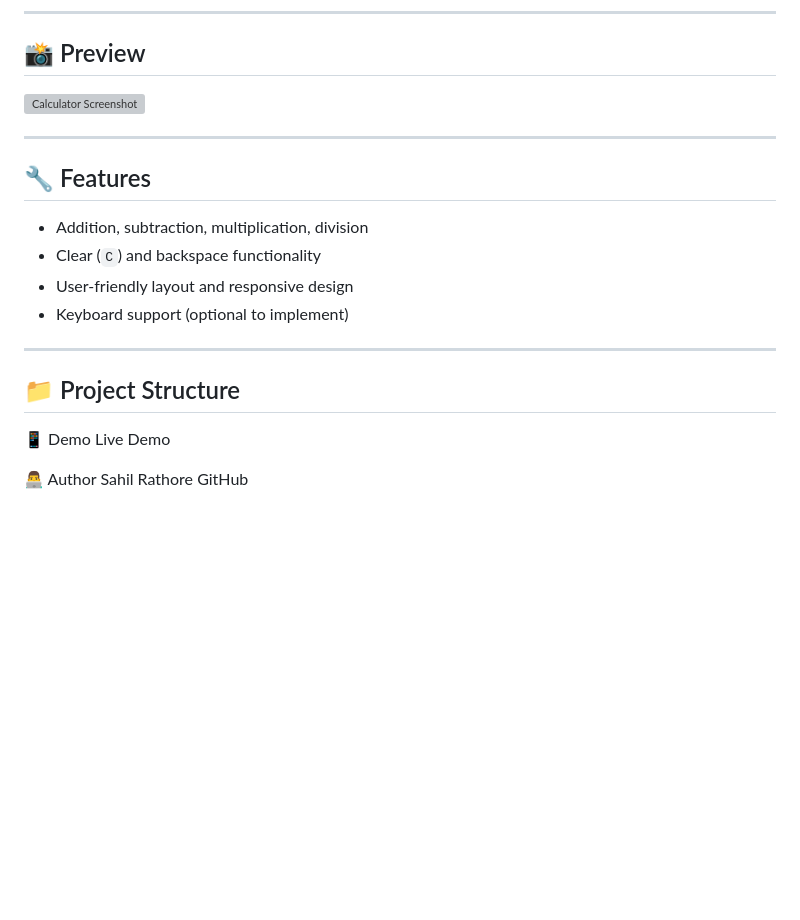
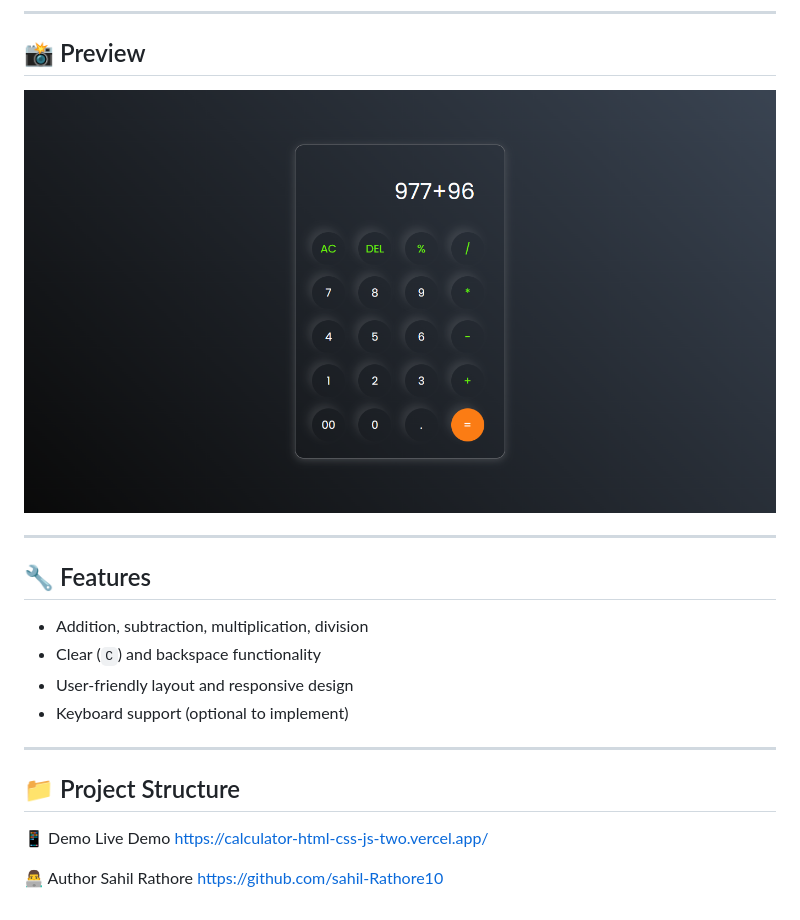
Before and after one commit to sahil-Rathore10/Calculator-html-css-js, a Markdown page: README.md, the part around the change. GitHub-like rendering; pictures changed too: img/preview.png (added); blank space fills up the shorter version; grey boxes are pictures that could not be loaded.

Commit message:
preview added

```diff
--- a/README.md
+++ b/README.md
@@ -7,7 +7,7 @@ It performs standard arithmetic operations like addition, subtraction, multiplic
 
 ## 📸 Preview
 
-![Calculator Screenshot](preview.png) <!-- Optional: replace with actual image link or remove -->
+![Calculator Screenshot](img/preview.png) <!-- Optional: replace with actual image link or remove -->
 
 ---
 
@@ -23,8 +23,11 @@ It performs standard arithmetic operations like addition, subtraction, multiplic
 ## 📁 Project Structure
 
 📱 Demo
-Live Demo <!-- Optional: Add your GitHub Pages or Netlify link -->
+Live Demo
+https://calculator-html-css-js-two.vercel.app/
+
+<!-- Optional: Add your GitHub Pages or Netlify link -->
 
 👨‍💻 Author
 Sahil Rathore
-GitHub
+https://github.com/sahil-Rathore10
```
